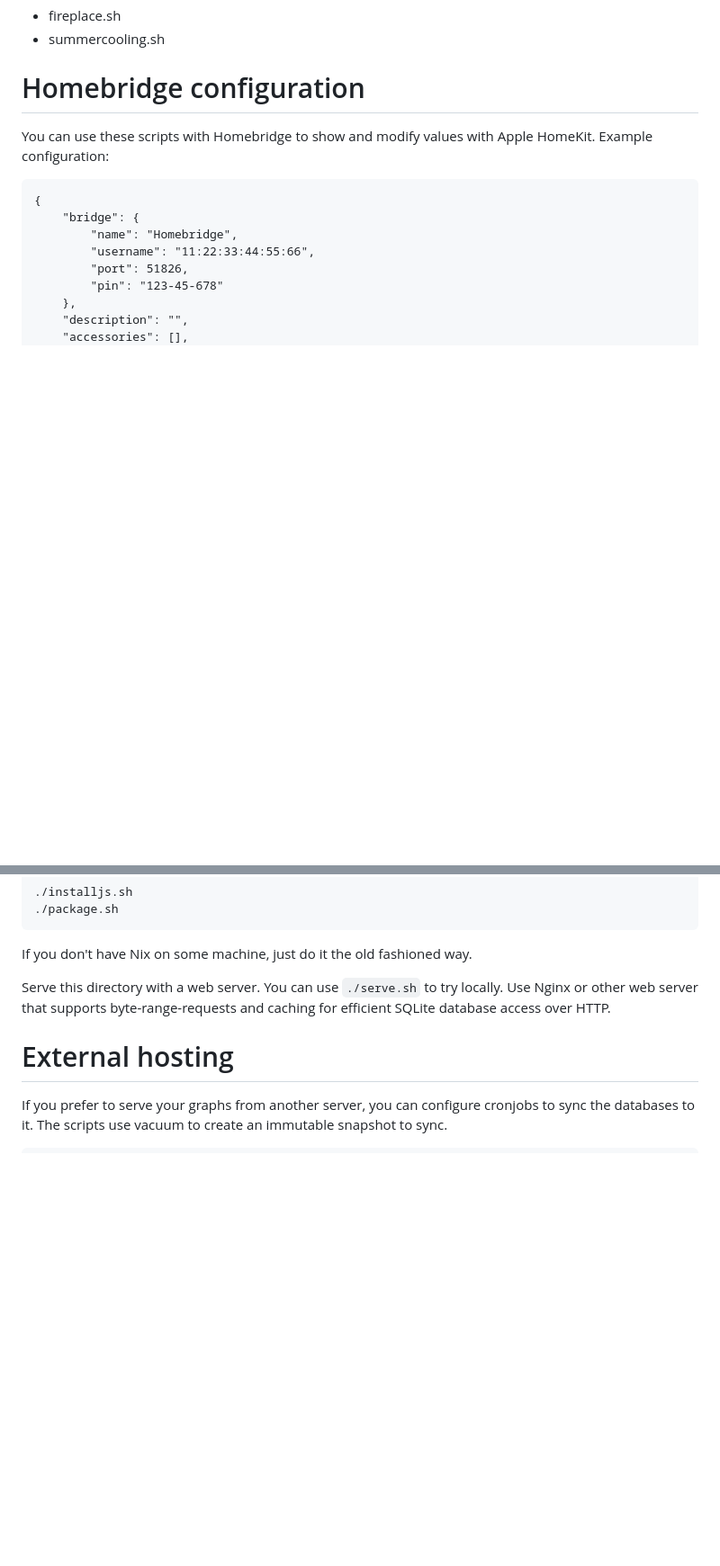
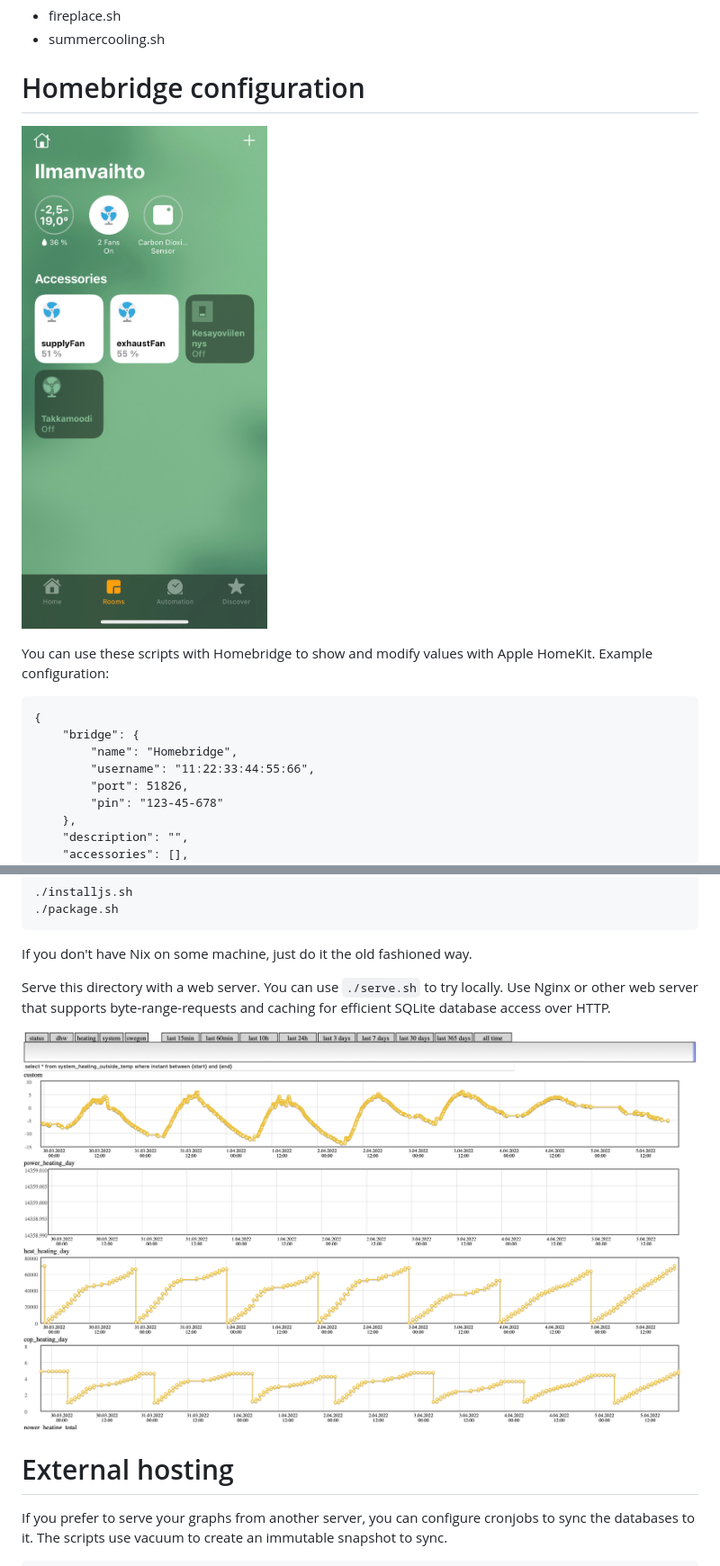
Before and after one commit to jyrimatti/stiebel, a Markdown page: README.md, 2 parts joined by grey strips. Shown: that part at 90% size. Drawn GitHub-style; pictures changed too: homekit.jpeg (added), screenshot.png (added); blank space fills up the shorter version.

Commit message:
screenshots

````diff
--- a/README.md
+++ b/README.md
@@ -97,6 +97,8 @@ See the ready made scripts:
 
 Homebridge configuration
 ========================
+
+![HomeKit](homekit.jpeg)
 
 You can use these scripts with Homebridge to show and modify values with Apple HomeKit. Example configuration:
 ```
@@ -265,6 +267,8 @@ If you don't have Nix on some machine, just do it the old fashioned way.
 
 Serve this directory with a web server. You can use `./serve.sh` to try locally. Use Nginx or other web server that supports byte-range-requests and caching for efficient SQLite database access over HTTP.
 
+![Screenshot](screenshot.png)
+
 External hosting
 ================
 If you prefer to serve your graphs from another server, you can configure cronjobs to sync the databases to it. The scripts use vacuum to create an immutable snapshot to sync.
````
